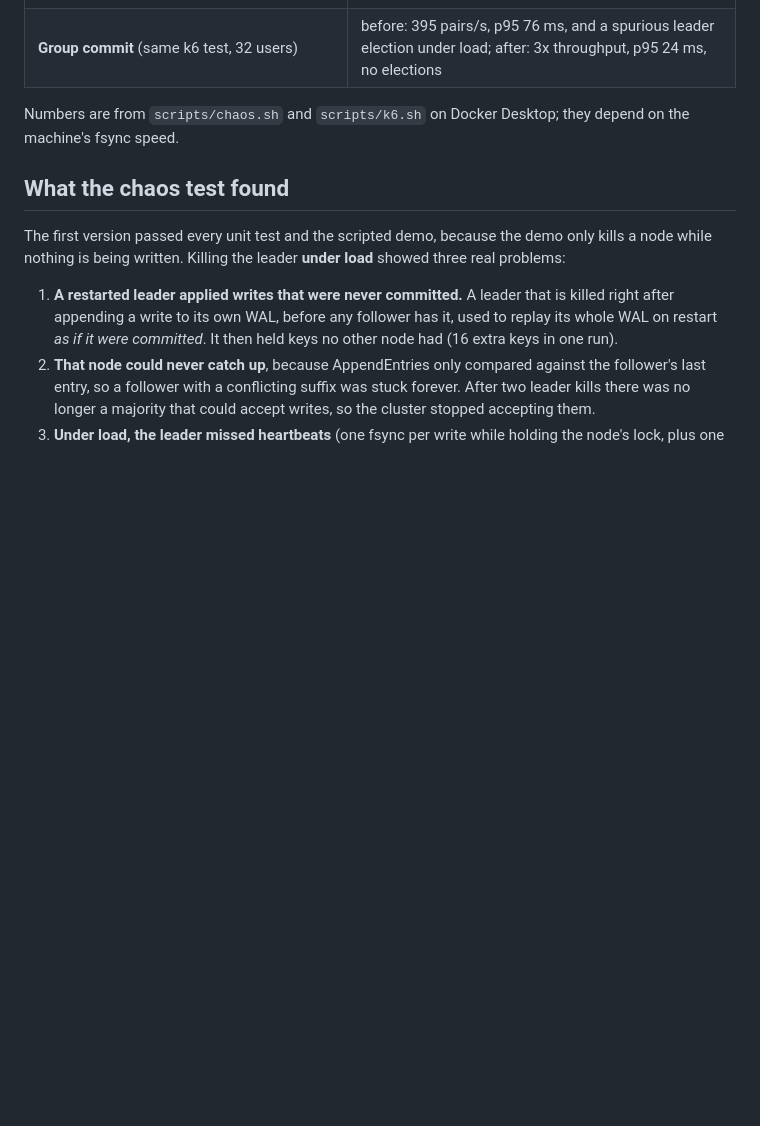
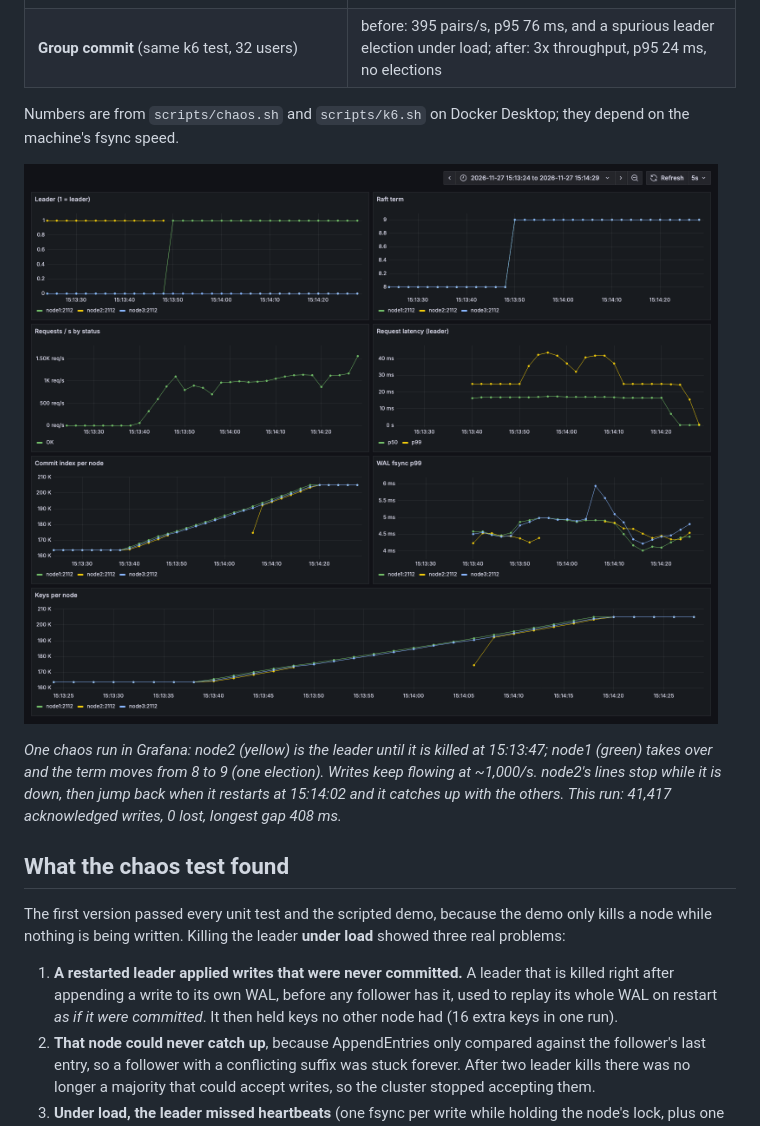
Before and after one commit to kaverii11/dist-key-value-store, a Markdown page: README.md, the part around the change. Rendered like a GitHub page; pictures changed too: docs/img/grafana-chaos.png (added); blank space fills up the shorter version.

Commit message:
README: Grafana screenshot of a chaos run; Grafana uses the 2 s scrape interval

```diff
--- a/README.md
+++ b/README.md
@@ -19,6 +19,14 @@ for exactly where the line is drawn.
 
 Numbers are from `scripts/chaos.sh` and `scripts/k6.sh` on Docker Desktop; they
 depend on the machine's fsync speed.
+
+![Grafana during a chaos run](docs/img/grafana-chaos.png)
+
+*One chaos run in Grafana: node2 (yellow) is the leader until it is killed at
+15:13:47; node1 (green) takes over and the term moves from 8 to 9 (one election).
+Writes keep flowing at ~1,000/s. node2's lines stop while it is down, then jump
+back when it restarts at 15:14:02 and it catches up with the others. This run:
+41,417 acknowledged writes, 0 lost, longest gap 408 ms.*
 
 ## What the chaos test found
 
```
Also changed, not shown: 1 other file.
